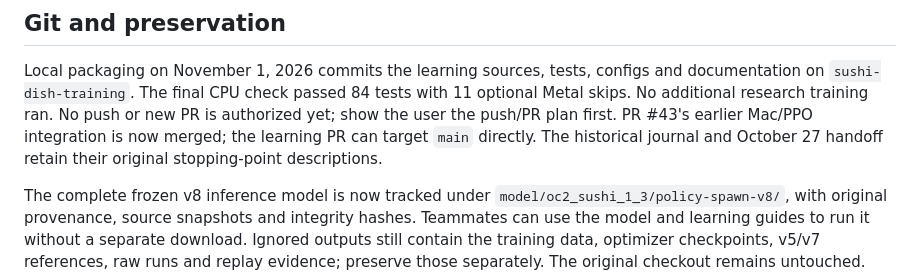
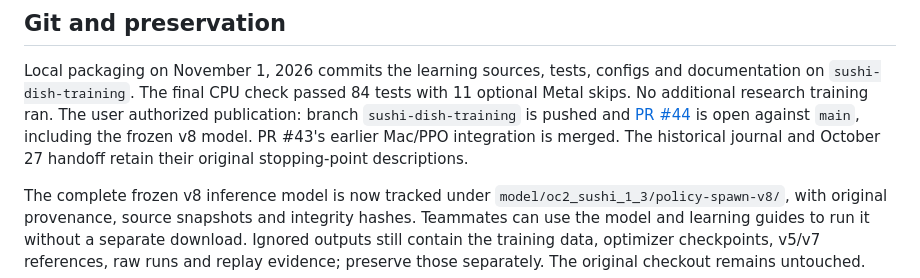
Before and after one commit to KayakKayla/multiagent-cooperation, a Markdown page: docs/sushi-training-handoff.md, the part around the change. Drawn GitHub-style.

Commit message:
Record published sushi learning PR

```diff
--- a/docs/sushi-training-handoff.md
+++ b/docs/sushi-training-handoff.md
@@ -80,9 +80,10 @@ This is a future argument record, not a command already run. No extra training w
 Local packaging on November 1, 2026 commits the learning sources, tests,
 configs and documentation on `sushi-dish-training`. The final CPU check passed
 84 tests with 11 optional Metal skips. No additional research training ran.
-No push or new PR is authorized yet; show the user the push/PR plan first.
-PR #43's earlier Mac/PPO integration is now merged; the learning PR can target
-`main` directly. The historical journal and October 27 handoff retain their
+The user authorized publication: branch `sushi-dish-training` is pushed and
+[PR #44](https://github.com/KayakKayla/multiagent-cooperation/pull/44) is open
+against `main`, including the frozen v8 model. PR #43's earlier Mac/PPO
+integration is merged. The historical journal and October 27 handoff retain their
 original stopping-point descriptions.
 
 The complete frozen v8 inference model is now tracked under
```
Also changed, not shown: AGENTS.md (+1 -1 lines).
